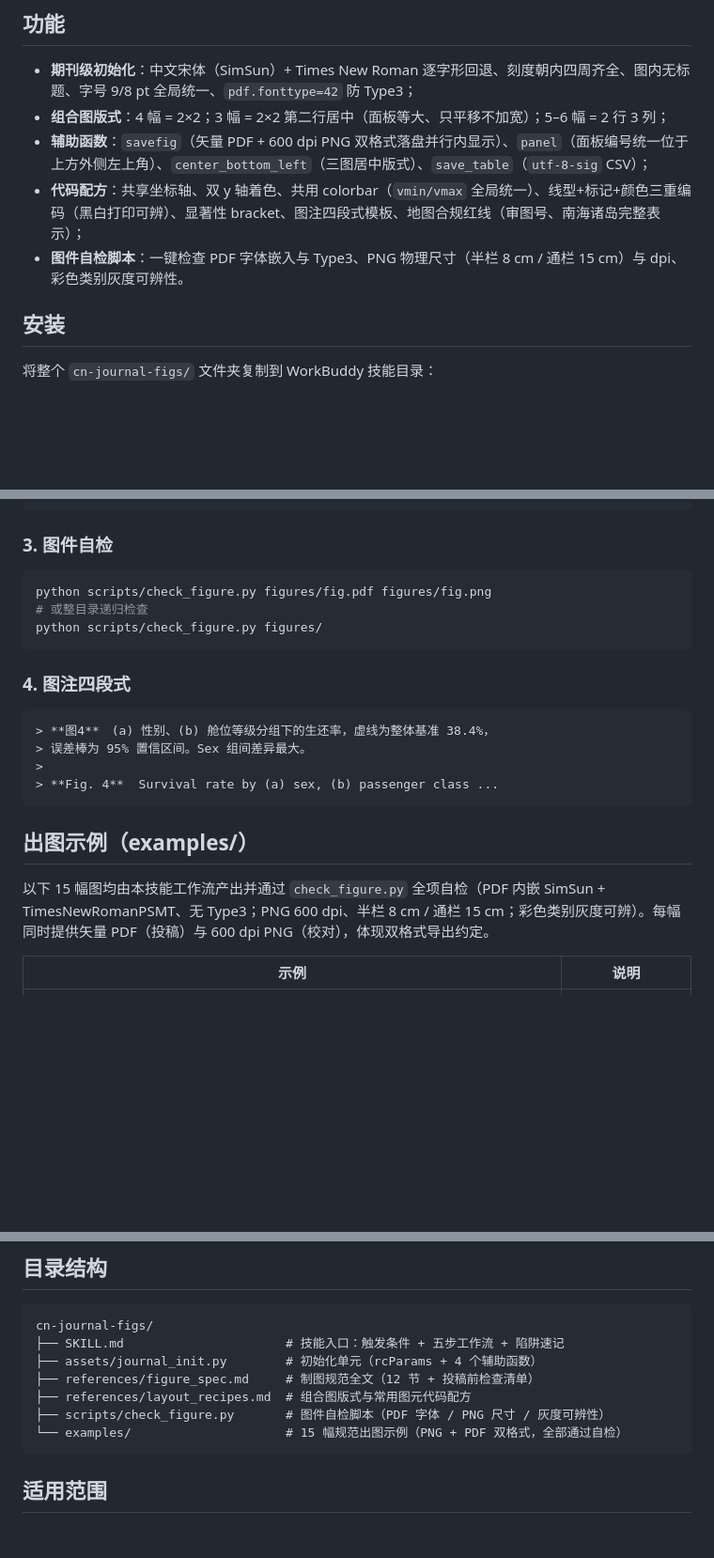
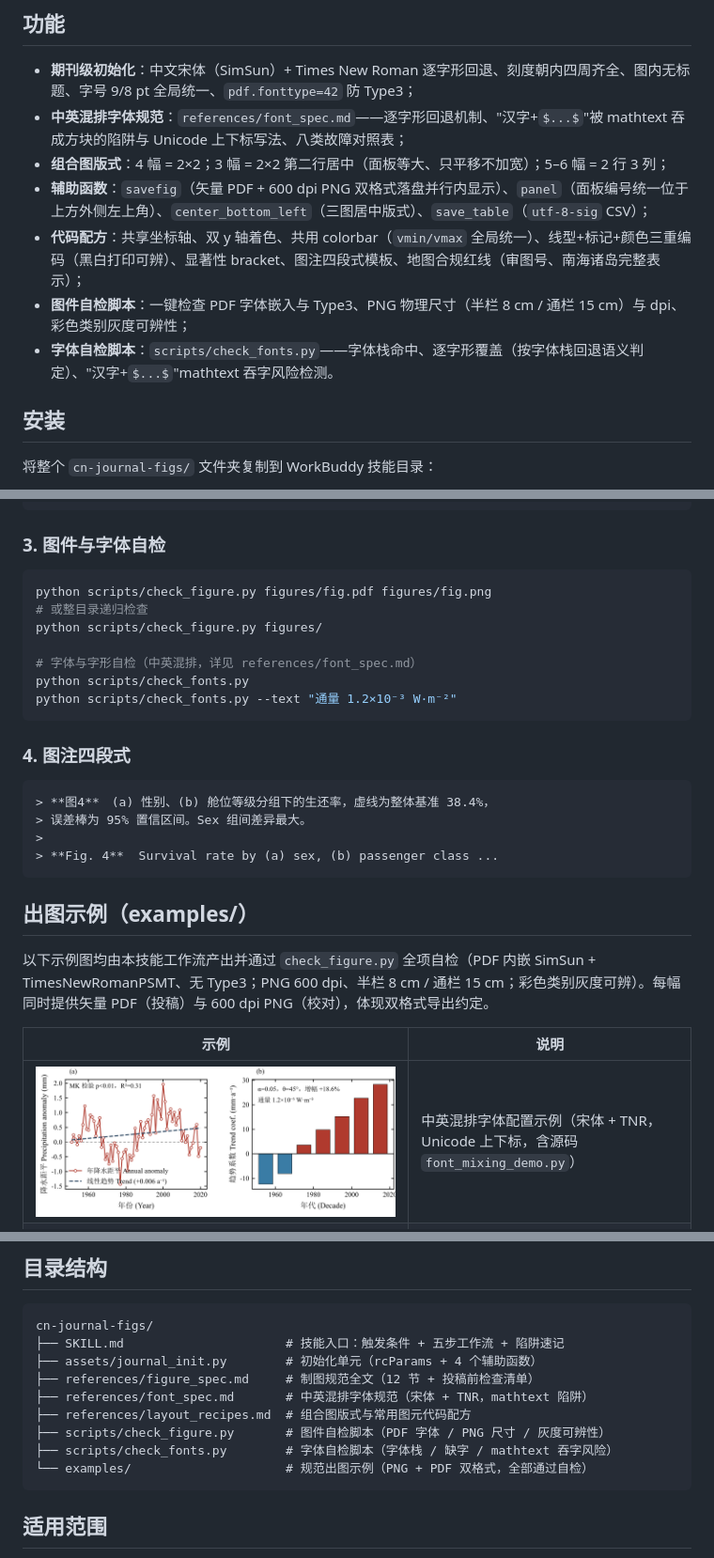
Before and after one commit to sxufegf/cn-journal-figs, a Markdown page: README.md, 3 parts joined by grey strips. Shown at 94% size. Drawn GitHub-style; pictures changed too: examples/font_mixing_demo.png (added); blank space fills up the shorter version.

````diff
--- a/README.md
+++ b/README.md
@@ -5,10 +5,12 @@
 ## 功能
 
 - **期刊级初始化**：中文宋体（SimSun）+ Times New Roman 逐字形回退、刻度朝内四周齐全、图内无标题、字号 9/8 pt 全局统一、`pdf.fonttype=42` 防 Type3；
+- **中英混排字体规范**：`references/font_spec.md`——逐字形回退机制、"汉字+`$...$`"被 mathtext 吞成方块的陷阱与 Unicode 上下标写法、八类故障对照表；
 - **组合图版式**：4 幅 = 2×2；3 幅 = 2×2 第二行居中（面板等大、只平移不加宽）；5–6 幅 = 2 行 3 列；
 - **辅助函数**：`savefig`（矢量 PDF + 600 dpi PNG 双格式落盘并行内显示）、`panel`（面板编号统一位于上方外侧左上角）、`center_bottom_left`（三图居中版式）、`save_table`（`utf-8-sig` CSV）；
 - **代码配方**：共享坐标轴、双 y 轴着色、共用 colorbar（`vmin/vmax` 全局统一）、线型+标记+颜色三重编码（黑白打印可辨）、显著性 bracket、图注四段式模板、地图合规红线（审图号、南海诸岛完整表示）；
-- **图件自检脚本**：一键检查 PDF 字体嵌入与 Type3、PNG 物理尺寸（半栏 8 cm / 通栏 15 cm）与 dpi、彩色类别灰度可辨性。
+- **图件自检脚本**：一键检查 PDF 字体嵌入与 Type3、PNG 物理尺寸（半栏 8 cm / 通栏 15 cm）与 dpi、彩色类别灰度可辨性；
+- **字体自检脚本**：`scripts/check_fonts.py`——字体栈命中、逐字形覆盖（按字体栈回退语义判定）、"汉字+`$...$`"mathtext 吞字风险检测。
 
 ## 安装
 
@@ -38,12 +40,16 @@ panel(axes[0, 0], "(a)"); panel(axes[0, 1], "(b)"); panel(axes[1, 0], "(c)")
 savefig(fig, "fig04_layout.png")
 ```
 
-### 3. 图件自检
+### 3. 图件与字体自检
 
 ```bash
 python scripts/check_figure.py figures/fig.pdf figures/fig.png
 # 或整目录递归检查
 python scripts/check_figure.py figures/
+
+# 字体与字形自检（中英混排，详见 references/font_spec.md）
+python scripts/check_fonts.py
+python scripts/check_fonts.py --text "通量 1.2×10⁻³ W·m⁻²"
 ```
 
 ### 4. 图注四段式
@@ -57,10 +63,11 @@ python scripts/check_figure.py figures/
 
 ## 出图示例（examples/）
 
-以下 15 幅图均由本技能工作流产出并通过 `check_figure.py` 全项自检（PDF 内嵌 SimSun + TimesNewRomanPSMT、无 Type3；PNG 600 dpi、半栏 8 cm / 通栏 15 cm；彩色类别灰度可辨）。每幅同时提供矢量 PDF（投稿）与 600 dpi PNG（校对），体现双格式导出约定。
+以下示例图均由本技能工作流产出并通过 `check_figure.py` 全项自检（PDF 内嵌 SimSun + TimesNewRomanPSMT、无 Type3；PNG 600 dpi、半栏 8 cm / 通栏 15 cm；彩色类别灰度可辨）。每幅同时提供矢量 PDF（投稿）与 600 dpi PNG（校对），体现双格式导出约定。
 
 | 示例 | 说明 |
 |---|---|
+| ![中英混排示例](examples/font_mixing_demo.png) | 中英混排字体配置示例（宋体 + TNR，Unicode 上下标，含源码 `font_mixing_demo.py`） |
 | ![时空依赖示意](examples/W1_01_fig01_spatial_dependence_schematic.png) | 空间依赖示意图（组合图版式） |
 | ![缺失模式](examples/W1_02_fig01_missing_pattern.png) | 缺失值模式图 |
 | ![目标与缺失](examples/W1_03_fig01_target_missing.png) | 目标变量分布与缺失 |
@@ -79,9 +86,11 @@ cn-journal-figs/
 ├── SKILL.md                      # 技能入口：触发条件 + 五步工作流 + 陷阱速记
 ├── assets/journal_init.py        # 初始化单元（rcParams + 4 个辅助函数）
 ├── references/figure_spec.md     # 制图规范全文（12 节 + 投稿前检查清单）
+├── references/font_spec.md       # 中英混排字体规范（宋体 + TNR，mathtext 陷阱）
 ├── references/layout_recipes.md  # 组合图版式与常用图元代码配方
 ├── scripts/check_figure.py       # 图件自检脚本（PDF 字体 / PNG 尺寸 / 灰度可辨性）
-└── examples/                     # 15 幅规范出图示例（PNG + PDF 双格式，全部通过自检）
+├── scripts/check_fonts.py        # 字体自检脚本（字体栈 / 缺字 / mathtext 吞字风险）
+└── examples/                     # 规范出图示例（PNG + PDF 双格式，全部通过自检）
 ```
 
 ## 适用范围
````
Also changed, not shown: SKILL.md (+6 -2 lines), references/font_spec.md (added, +171 -0 lines), 3 other files.
